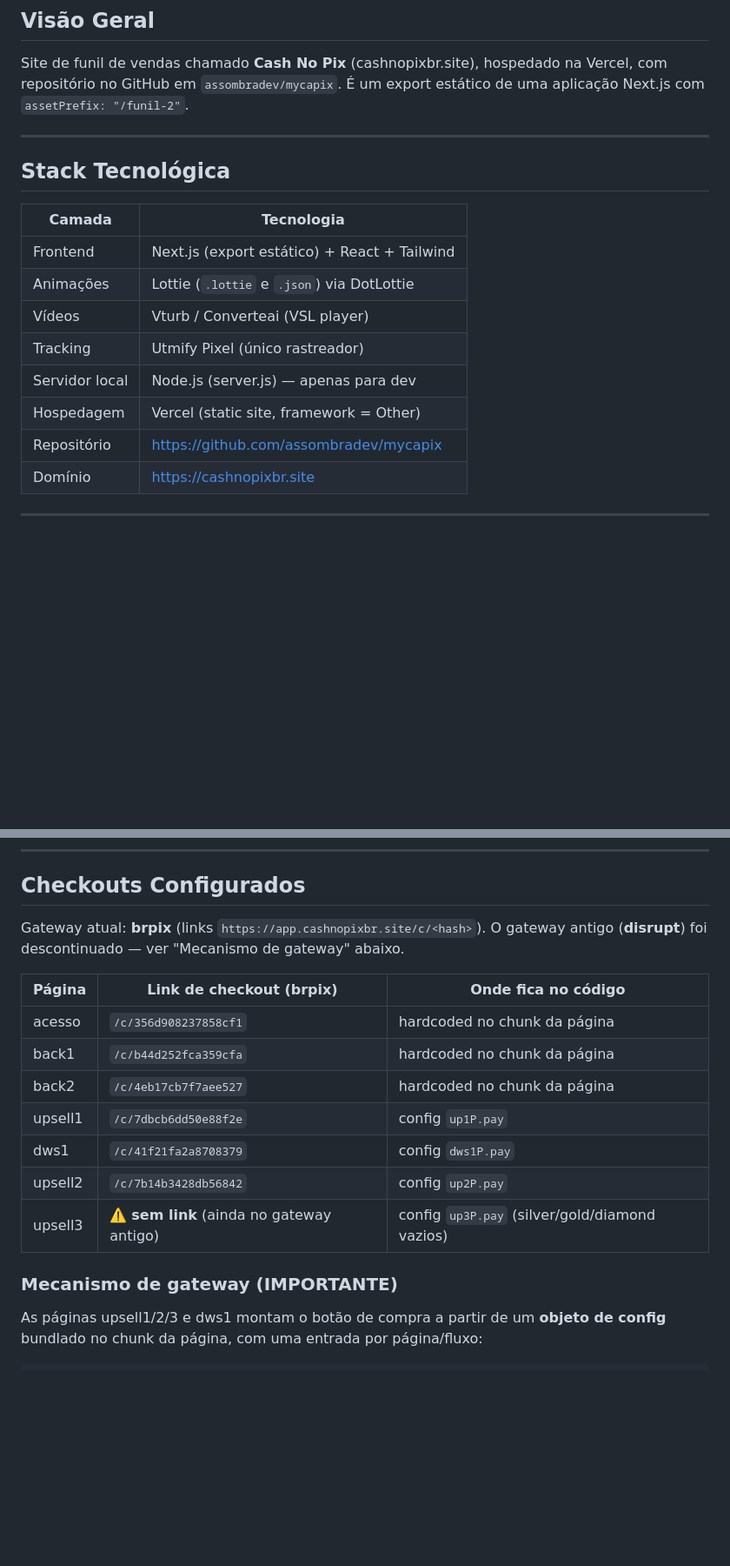
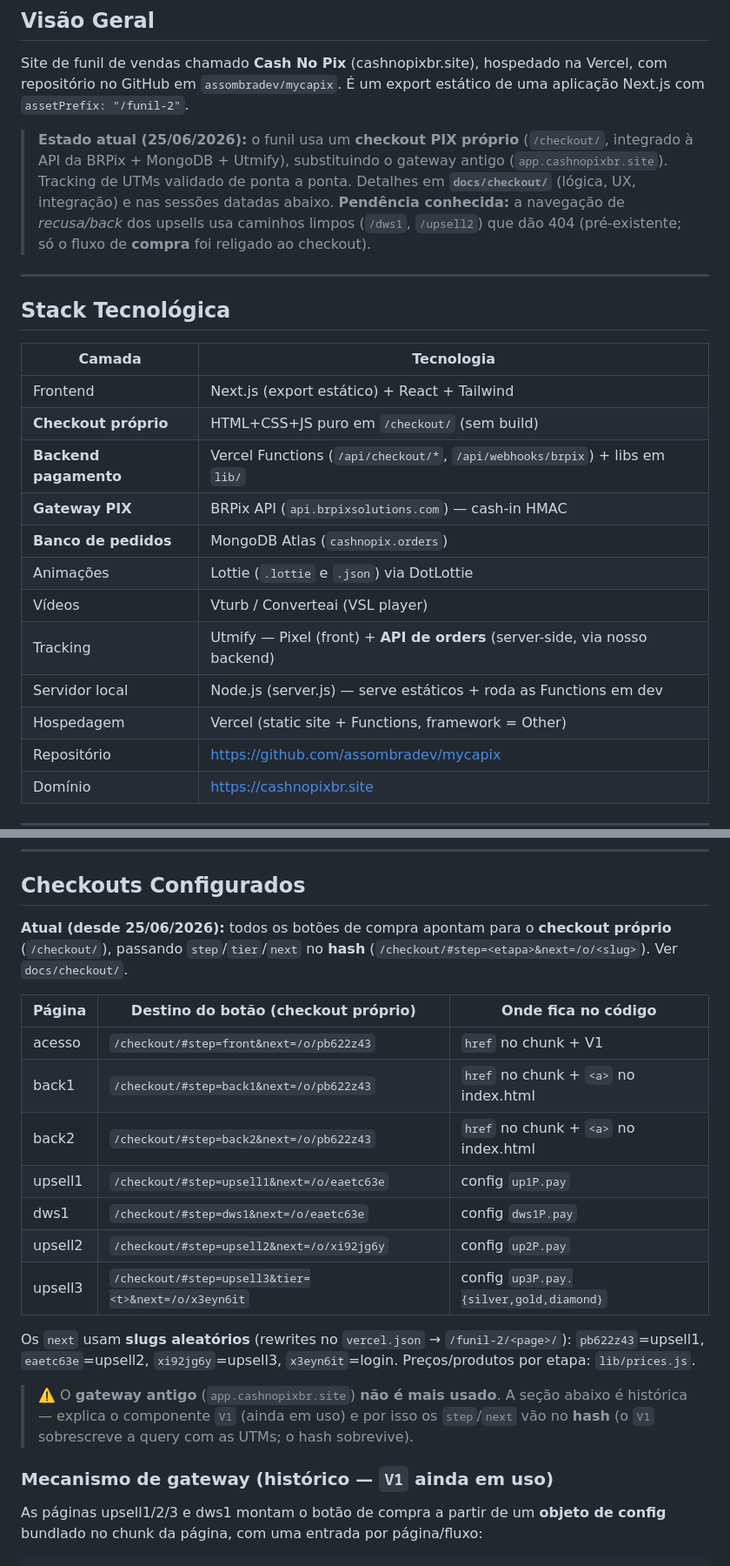
Before and after one commit to assombradev/mycapix, a Markdown page: PROJETO.md, 2 parts joined by grey strips. Shown at 87% size. Drawn GitHub-style; blank space fills up the shorter version.

Commit message:
Doc: atualiza PROJETO.md para o estado atual (checkout proprio no ar, slugs)

```diff
--- a/PROJETO.md
+++ b/PROJETO.md
@@ -3,6 +3,12 @@
 ## Visão Geral
 
 Site de funil de vendas chamado **Cash No Pix** (cashnopixbr.site), hospedado na Vercel, com repositório no GitHub em `assombradev/mycapix`. É um export estático de uma aplicação Next.js com `assetPrefix: "/funil-2"`.
+
+> **Estado atual (25/06/2026):** o funil usa um **checkout PIX próprio** (`/checkout/`, integrado à API
+> da BRPix + MongoDB + Utmify), substituindo o gateway antigo (`app.cashnopixbr.site`). Tracking de UTMs
+> validado de ponta a ponta. Detalhes em **`docs/checkout/`** (lógica, UX, integração) e nas sessões
+> datadas abaixo. **Pendência conhecida:** a navegação de *recusa/back* dos upsells usa caminhos limpos
+> (`/dws1`, `/upsell2`) que dão 404 (pré-existente; só o fluxo de **compra** foi religado ao checkout).
 
 ---
 
@@ -11,11 +17,15 @@ Site de funil de vendas chamado **Cash No Pix** (cashnopixbr.site), hospedado na
 | Camada | Tecnologia |
 |---|---|
 | Frontend | Next.js (export estático) + React + Tailwind |
+| **Checkout próprio** | HTML+CSS+JS puro em `/checkout/` (sem build) |
+| **Backend pagamento** | Vercel Functions (`/api/checkout/*`, `/api/webhooks/brpix`) + libs em `lib/` |
+| **Gateway PIX** | BRPix API (`api.brpixsolutions.com`) — cash-in HMAC |
+| **Banco de pedidos** | MongoDB Atlas (`cashnopix.orders`) |
 | Animações | Lottie (`.lottie` e `.json`) via DotLottie |
 | Vídeos | Vturb / Converteai (VSL player) |
-| Tracking | Utmify Pixel (único rastreador) |
-| Servidor local | Node.js (server.js) — apenas para dev |
-| Hospedagem | Vercel (static site, framework = Other) |
+| Tracking | Utmify — Pixel (front) + **API de orders** (server-side, via nosso backend) |
+| Servidor local | Node.js (server.js) — serve estáticos + roda as Functions em dev |
+| Hospedagem | Vercel (static site + Functions, framework = Other) |
 | Repositório | https://github.com/assombradev/mycapix |
 | Domínio | https://cashnopixbr.site |
 
@@ -80,20 +90,27 @@ upsell3 (compra) →  login    (tela de acesso ao produto)
 
 ## Checkouts Configurados
 
-Gateway atual: **brpix** (links `https://app.cashnopixbr.site/c/<hash>`). O gateway antigo
-(**disrupt**) foi descontinuado — ver "Mecanismo de gateway" abaixo.
+**Atual (desde 25/06/2026):** todos os botões de compra apontam para o **checkout próprio** (`/checkout/`),
+passando `step`/`tier`/`next` no **hash** (`/checkout/#step=<etapa>&next=/o/<slug>`). Ver `docs/checkout/`.
 
-| Página | Link de checkout (brpix) | Onde fica no código |
+| Página | Destino do botão (checkout próprio) | Onde fica no código |
 |---|---|---|
-| acesso | `/c/356d908237858cf1` | hardcoded no chunk da página |
-| back1 | `/c/b44d252fca359cfa` | hardcoded no chunk da página |
-| back2 | `/c/4eb17cb7f7aee527` | hardcoded no chunk da página |
-| upsell1 | `/c/7dbcb6dd50e88f2e` | config `up1P.pay` |
-| dws1 | `/c/41f21fa2a8708379` | config `dws1P.pay` |
-| upsell2 | `/c/7b14b3428db56842` | config `up2P.pay` |
-| upsell3 | ⚠️ **sem link** (ainda no gateway antigo) | config `up3P.pay` (silver/gold/diamond vazios) |
+| acesso | `/checkout/#step=front&next=/o/pb622z43` | `href` no chunk + V1 |
+| back1 | `/checkout/#step=back1&next=/o/pb622z43` | `href` no chunk + `<a>` no index.html |
+| back2 | `/checkout/#step=back2&next=/o/pb622z43` | `href` no chunk + `<a>` no index.html |
+| upsell1 | `/checkout/#step=upsell1&next=/o/eaetc63e` | config `up1P.pay` |
+| dws1 | `/checkout/#step=dws1&next=/o/eaetc63e` | config `dws1P.pay` |
+| upsell2 | `/checkout/#step=upsell2&next=/o/xi92jg6y` | config `up2P.pay` |
+| upsell3 | `/checkout/#step=upsell3&tier=<t>&next=/o/x3eyn6it` | config `up3P.pay.{silver,gold,diamond}` |
 
-### Mecanismo de gateway (IMPORTANTE)
+Os `next` usam **slugs aleatórios** (rewrites no `vercel.json` → `/funil-2/<page>/`): `pb622z43`=upsell1,
+`eaetc63e`=upsell2, `xi92jg6y`=upsell3, `x3eyn6it`=login. Preços/produtos por etapa: `lib/prices.js`.
+
+> ⚠️ O **gateway antigo** (`app.cashnopixbr.site`) **não é mais usado**. A seção abaixo é histórica —
+> explica o componente `V1` (ainda em uso) e por isso os `step`/`next` vão no **hash** (o `V1` sobrescreve
+> a query com as UTMs; o hash sobrevive).
+
+### Mecanismo de gateway (histórico — `V1` ainda em uso)
 
 As páginas upsell1/2/3 e dws1 montam o botão de compra a partir de um **objeto de config**
 bundlado no chunk da página, com uma entrada por página/fluxo:
```
